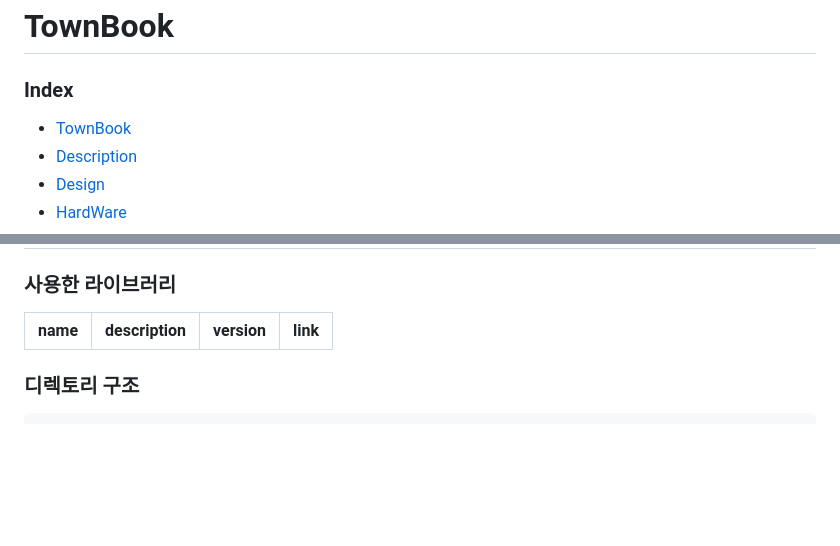
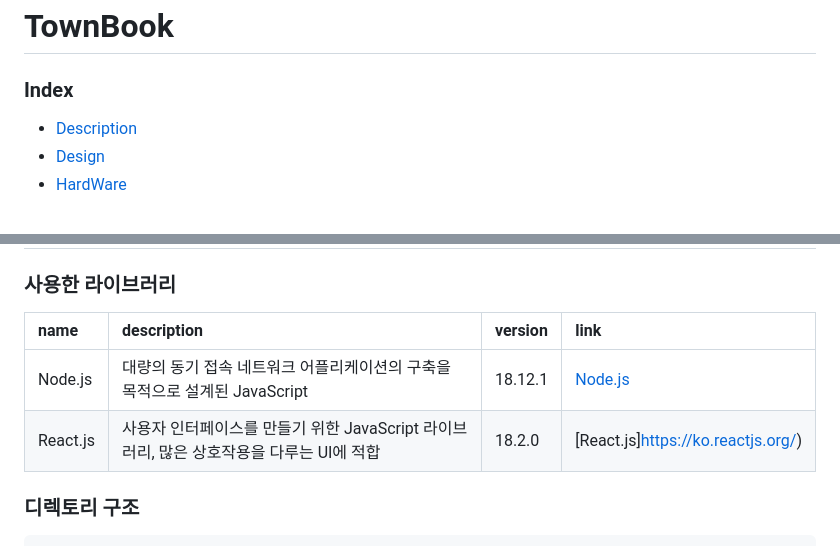
Before and after one commit to Yeop-seung/TownBook, a Markdown page: README.md, 2 parts joined by grey strips. Drawn GitHub-style; blank space fills up the shorter version.

Commit message:
0216 정현석 리드미

```diff
--- a/README.md
+++ b/README.md
@@ -2,7 +2,6 @@
 
 ### Index
 
--   [TownBook](#townbook)
 -   [Description](#description)
 -   [Design](#design)
 -   [HardWare](#hardware)
@@ -134,8 +133,10 @@
 
 ### 사용한 라이브러리
 
-| name | description | version | link |
-| :--- | :---------- | :------ | :--- |
+| name     | description                                                                             | version | link                               |
+| :------- | :-------------------------------------------------------------------------------------- | :------ | :--------------------------------- |
+| Node.js  | 대량의 동기 접속 네트워크 어플리케이션의 구축을 목적으로 설계된 JavaScript              | 18.12.1 | [Node.js](https://nodejs.org/ko/)  |
+| React.js | 사용자 인터페이스를 만들기 위한 JavaScript 라이브러리, 많은 상호작용을 다루는 UI에 적합 | 18.2.0  | [React.js]https://ko.reactjs.org/) |
 
 ### 디렉토리 구조
 
```
